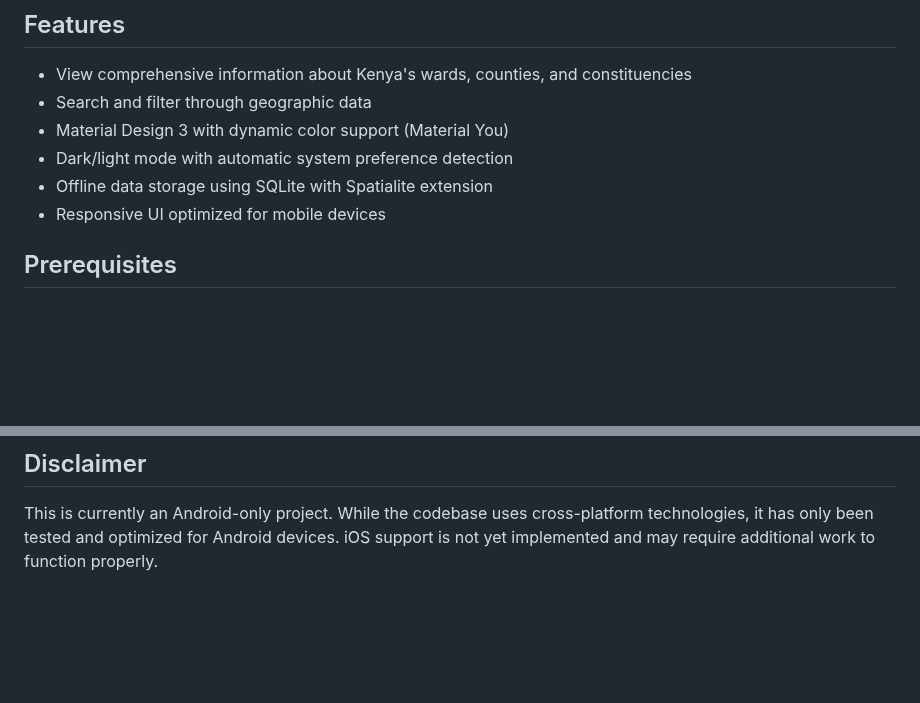
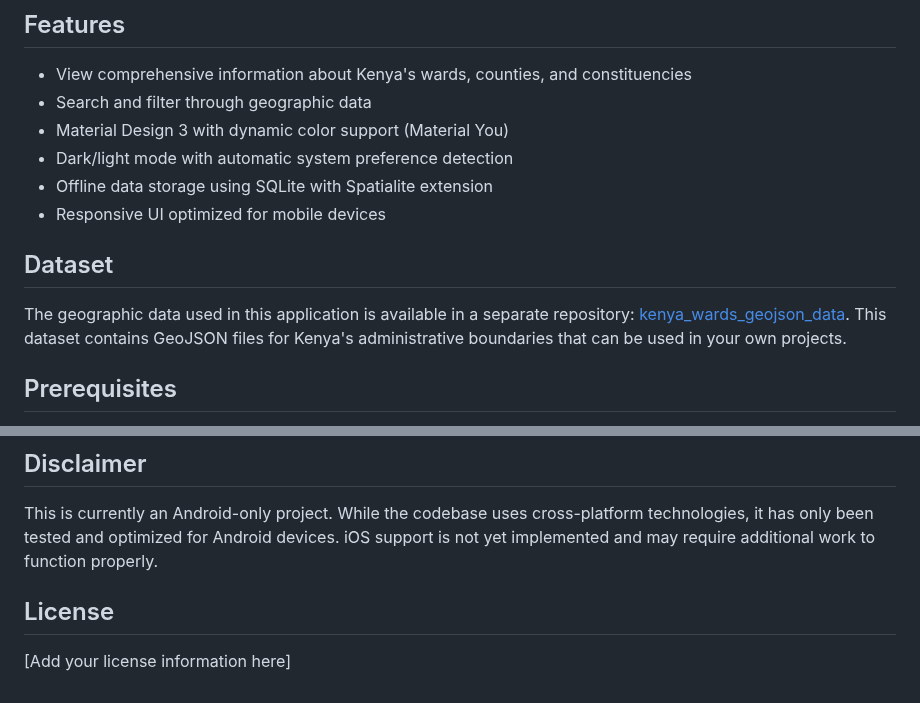
Before and after one commit to tigawanna/geo-kenya, a Markdown page: README.md, 2 parts joined by grey strips. Drawn GitHub-style; blank space fills up the shorter version.

Commit message:
update docs to add dataset

```diff
--- a/README.md
+++ b/README.md
@@ -12,6 +12,10 @@ GeoKenya is a React Native mobile application built with Expo that provides geog
 - Dark/light mode with automatic system preference detection
 - Offline data storage using SQLite with Spatialite extension
 - Responsive UI optimized for mobile devices
+
+## Dataset
+
+The geographic data used in this application is available in a separate repository: [kenya_wards_geojson_data](https://github.com/tigawanna/kenya_wards_geojson_data). This dataset contains GeoJSON files for Kenya's administrative boundaries that can be used in your own projects.
 
 ## Prerequisites
 
@@ -90,3 +94,7 @@ We're grateful to the maintainers of these projects for their excellent work tha
 ## Disclaimer
 
 This is currently an Android-only project. While the codebase uses cross-platform technologies, it has only been tested and optimized for Android devices. iOS support is not yet implemented and may require additional work to function properly.
+
+## License
+
+[Add your license information here]
```
